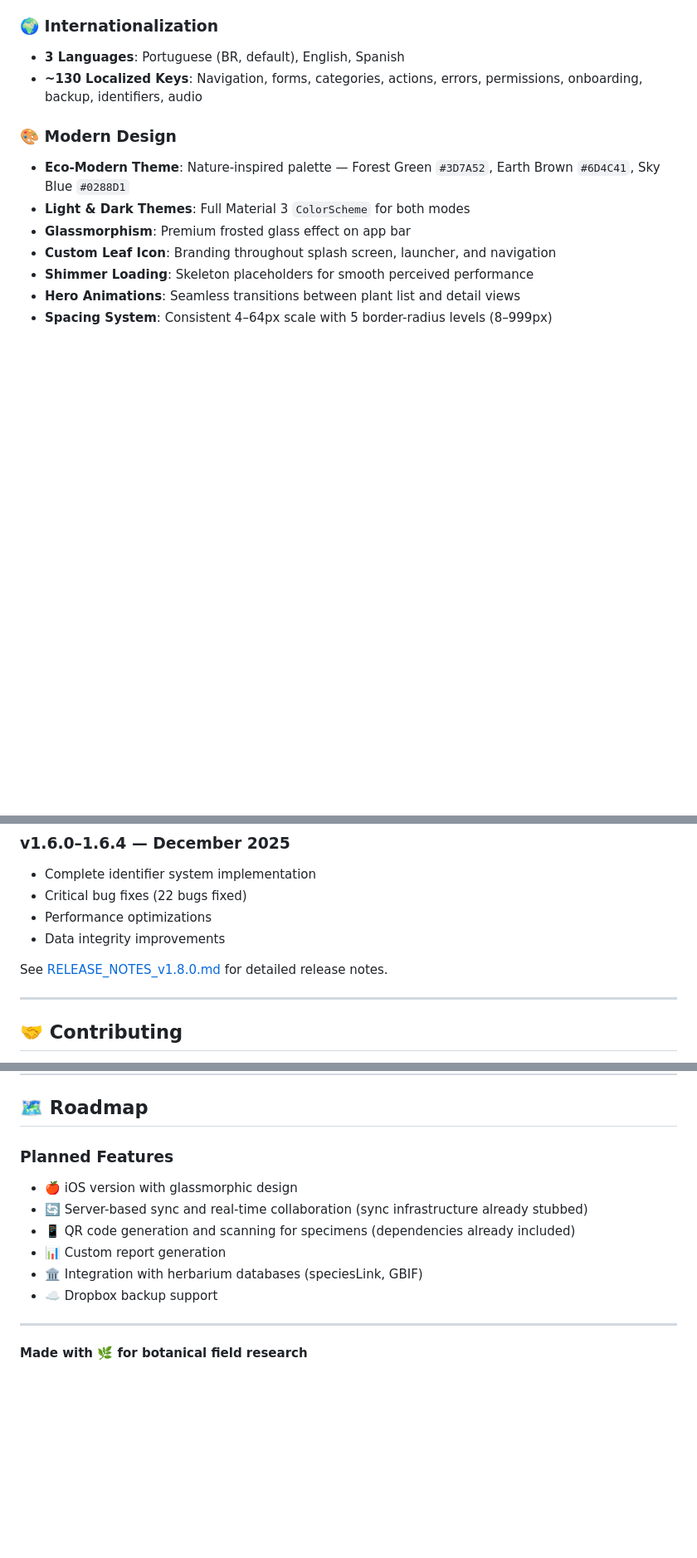
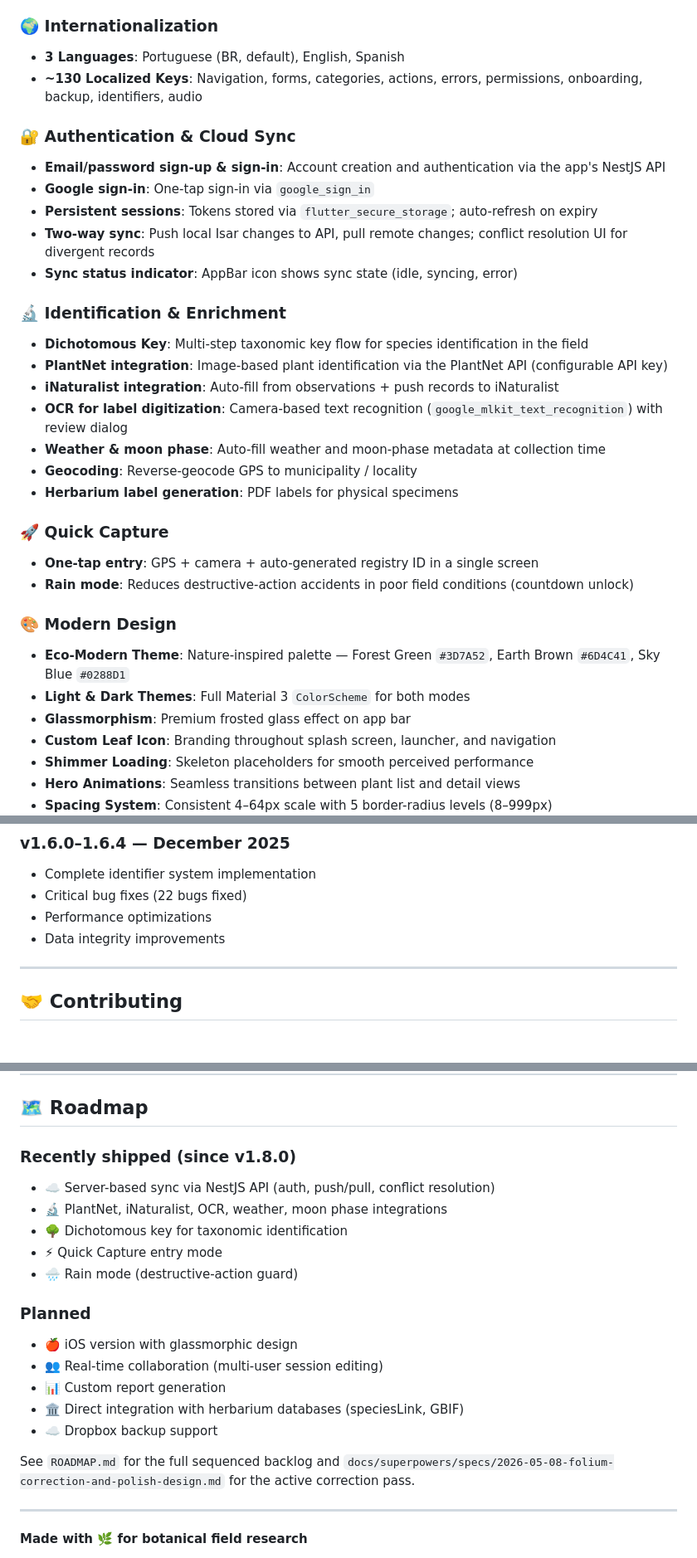
Before and after one commit to orcololo/field_book, a Markdown page: README.md, 3 parts joined by grey strips. Shown at 83% size. Drawn GitHub-style; blank space fills up the shorter version.

```diff
--- a/README.md
+++ b/README.md
@@ -92,6 +92,29 @@ Folium (_Latin for "leaf"_) is a modern, offline-first mobile application for do
 - **3 Languages**: Portuguese (BR, default), English, Spanish
 - **~130 Localized Keys**: Navigation, forms, categories, actions, errors, permissions, onboarding, backup, identifiers, audio
 
+### 🔐 Authentication & Cloud Sync
+
+- **Email/password sign-up & sign-in**: Account creation and authentication via the app's NestJS API
+- **Google sign-in**: One-tap sign-in via `google_sign_in`
+- **Persistent sessions**: Tokens stored via `flutter_secure_storage`; auto-refresh on expiry
+- **Two-way sync**: Push local Isar changes to API, pull remote changes; conflict resolution UI for divergent records
+- **Sync status indicator**: AppBar icon shows sync state (idle, syncing, error)
+
+### 🔬 Identification & Enrichment
+
+- **Dichotomous Key**: Multi-step taxonomic key flow for species identification in the field
+- **PlantNet integration**: Image-based plant identification via the PlantNet API (configurable API key)
+- **iNaturalist integration**: Auto-fill from observations + push records to iNaturalist
+- **OCR for label digitization**: Camera-based text recognition (`google_mlkit_text_recognition`) with review dialog
+- **Weather & moon phase**: Auto-fill weather and moon-phase metadata at collection time
+- **Geocoding**: Reverse-geocode GPS to municipality / locality
+- **Herbarium label generation**: PDF labels for physical specimens
+
+### 🚀 Quick Capture
+
+- **One-tap entry**: GPS + camera + auto-generated registry ID in a single screen
+- **Rain mode**: Reduces destructive-action accidents in poor field conditions (countdown unlock)
+
 ### 🎨 Modern Design
 
 - **Eco-Modern Theme**: Nature-inspired palette — Forest Green `#3D7A52`, Earth Brown `#6D4C41`, Sky Blue `#0288D1`
@@ -378,8 +419,6 @@ See [DESIGN_SYSTEM.md](DESIGN_SYSTEM.md) for complete documentation.
 - Performance optimizations
 - Data integrity improvements
 
-See [RELEASE_NOTES_v1.8.0.md](RELEASE_NOTES_v1.8.0.md) for detailed release notes.
-
 ---
 
 ## 🤝 Contributing
@@ -422,14 +461,23 @@ For issues, questions, or feedback:
 
 ## 🗺️ Roadmap
 
-### Planned Features
+### Recently shipped (since v1.8.0)
+
+- ☁️ Server-based sync via NestJS API (auth, push/pull, conflict resolution)
+- 🔬 PlantNet, iNaturalist, OCR, weather, moon phase integrations
+- 🌳 Dichotomous key for taxonomic identification
+- ⚡ Quick Capture entry mode
+- 🌧️ Rain mode (destructive-action guard)
+
+### Planned
 
 - 🍎 iOS version with glassmorphic design
-- 🔄 Server-based sync and real-time collaboration (sync infrastructure already stubbed)
-- 📱 QR code generation and scanning for specimens (dependencies already included)
+- 👥 Real-time collaboration (multi-user session editing)
 - 📊 Custom report generation
-- 🏛️ Integration with herbarium databases (speciesLink, GBIF)
+- 🏛️ Direct integration with herbarium databases (speciesLink, GBIF)
 - ☁️ Dropbox backup support
+
+See `ROADMAP.md` for the full sequenced backlog and `docs/superpowers/specs/2026-05-08-folium-correction-and-polish-design.md` for the active correction pass.
 
 ---
 
```
Also changed, not shown: other parts of README.md (+58 -40 lines).
